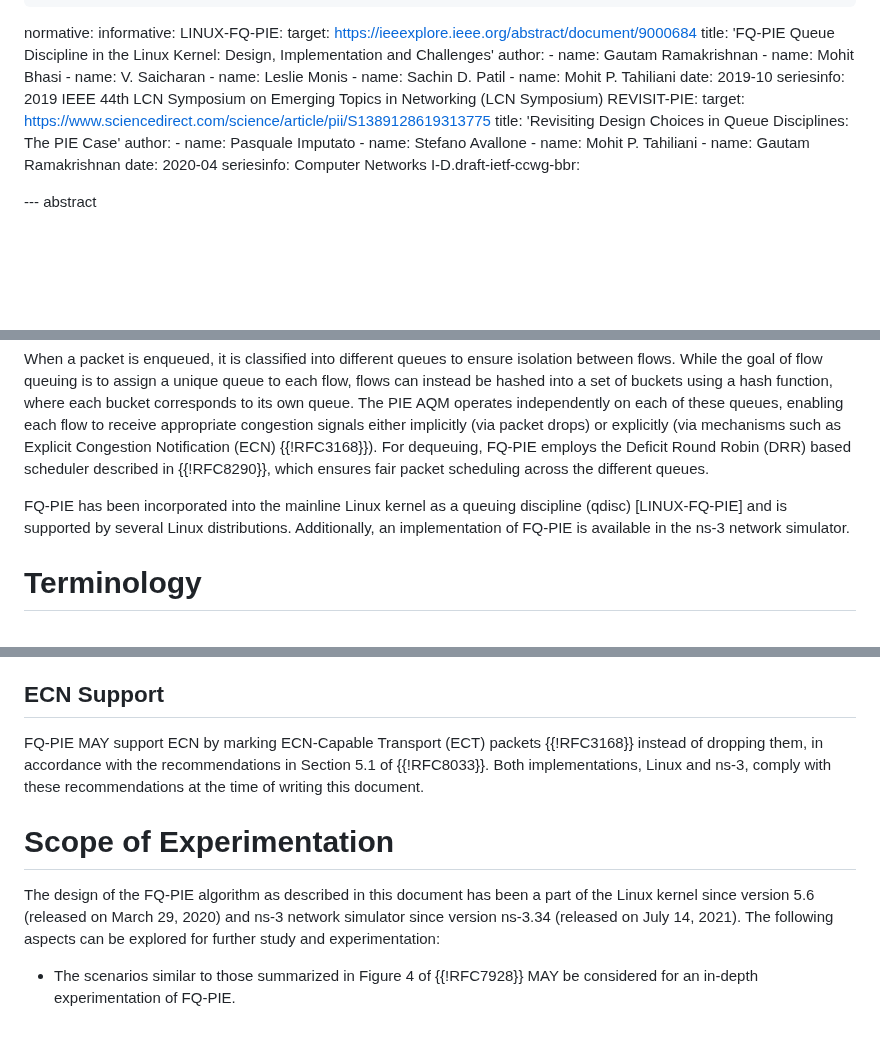
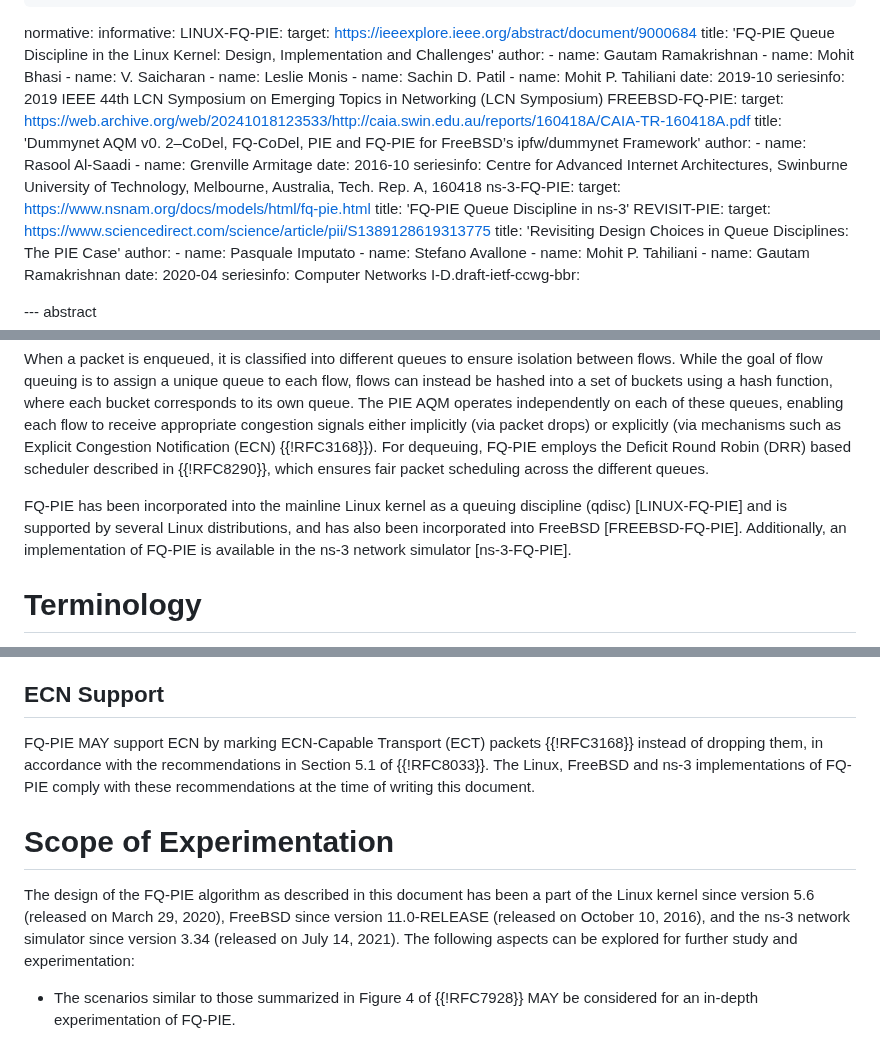
Before and after one commit to mohittahiliani/draft-tahiliani-tsvwg-fq-pie, a Markdown page: draft-tahiliani-tsvwg-fq-pie.md, 3 parts joined by grey strips. GitHub-like rendering; blank space fills up the shorter version.

Commit message:
Add details of FreeBSD implementation

```diff
--- a/draft-tahiliani-tsvwg-fq-pie.md
+++ b/draft-tahiliani-tsvwg-fq-pie.md
@@ -49,6 +49,18 @@ informative:
     date: 2019-10
     seriesinfo:
       2019 IEEE 44th LCN Symposium on Emerging Topics in Networking (LCN Symposium)
+  FREEBSD-FQ-PIE:
+    target: https://web.archive.org/web/20241018123533/http://caia.swin.edu.au/reports/160418A/CAIA-TR-160418A.pdf
+    title: 'Dummynet AQM v0. 2–CoDel, FQ-CoDel, PIE and FQ-PIE for FreeBSD’s ipfw/dummynet Framework'
+    author:
+    - name: Rasool Al-Saadi
+    - name: Grenville Armitage
+    date: 2016-10
+    seriesinfo:
+      Centre for Advanced Internet Architectures, Swinburne University of Technology, Melbourne, Australia, Tech. Rep. A, 160418
+  ns-3-FQ-PIE:
+    target: https://www.nsnam.org/docs/models/html/fq-pie.html
+    title: 'FQ-PIE Queue Discipline in ns-3'
   REVISIT-PIE:
     target: https://www.sciencedirect.com/science/article/pii/S1389128619313775
     title: 'Revisiting Design Choices in Queue Disciplines: The PIE Case'
@@ -74,7 +86,7 @@ Flow Queue Proportional Integral Controller Enhanced (FQ-PIE) combines flow queu
 
 When a packet is enqueued, it is classified into different queues to ensure isolation between flows. While the goal of flow queuing is to assign a unique queue to each flow, flows can instead be hashed into a set of buckets using a hash function, where each bucket corresponds to its own queue. The PIE AQM operates independently on each of these queues, enabling each flow to receive appropriate congestion signals either implicitly (via packet drops) or explicitly (via mechanisms such as Explicit Congestion Notification (ECN) {{!RFC3168}}). For dequeuing, FQ-PIE employs the Deficit Round Robin (DRR) based scheduler described in {{!RFC8290}}, which ensures fair packet scheduling across the different queues.
 
-FQ-PIE has been incorporated into the mainline Linux kernel as a queuing discipline (qdisc) [LINUX-FQ-PIE] and is supported by several Linux distributions. Additionally, an implementation of FQ-PIE is available in the ns-3 network simulator.
+FQ-PIE has been incorporated into the mainline Linux kernel as a queuing discipline (qdisc) [LINUX-FQ-PIE] and is supported by several Linux distributions, and has also been incorporated into FreeBSD [FREEBSD-FQ-PIE]. Additionally, an implementation of FQ-PIE is available in the ns-3 network simulator [ns-3-FQ-PIE].
 
 # Terminology
 
@@ -112,11 +124,11 @@ The packet dequeue process in FQ-PIE is similar to that in FQ-CoDel, where a DRR
 
 ## ECN Support
 
-FQ-PIE MAY support ECN by marking ECN-Capable Transport (ECT) packets {{!RFC3168}} instead of dropping them, in accordance with the recommendations in Section 5.1 of {{!RFC8033}}. Both implementations, Linux and ns-3, comply with these recommendations at the time of writing this document.
+FQ-PIE MAY support ECN by marking ECN-Capable Transport (ECT) packets {{!RFC3168}} instead of dropping them, in accordance with the recommendations in Section 5.1 of {{!RFC8033}}. The Linux, FreeBSD and ns-3 implementations of FQ-PIE comply with these recommendations at the time of writing this document.
 
 # Scope of Experimentation
 
-The design of the FQ-PIE algorithm as described in this document has been a part of the Linux kernel since version 5.6 (released on March 29, 2020) and ns-3 network simulator since version ns-3.34 (released on July 14, 2021). The following aspects can be explored for further study and experimentation:
+The design of the FQ-PIE algorithm as described in this document has been a part of the Linux kernel since version 5.6 (released on March 29, 2020), FreeBSD since version 11.0-RELEASE (released on October 10, 2016), and the ns-3 network simulator since version 3.34 (released on July 14, 2021). The following aspects can be explored for further study and experimentation:
 
 - The scenarios similar to those summarized in Figure 4 of {{!RFC7928}} MAY be considered for an in-depth experimentation of FQ-PIE.
 
```
Also changed, not shown: other parts of draft-tahiliani-tsvwg-fq-pie.md (+1 -1 lines).
